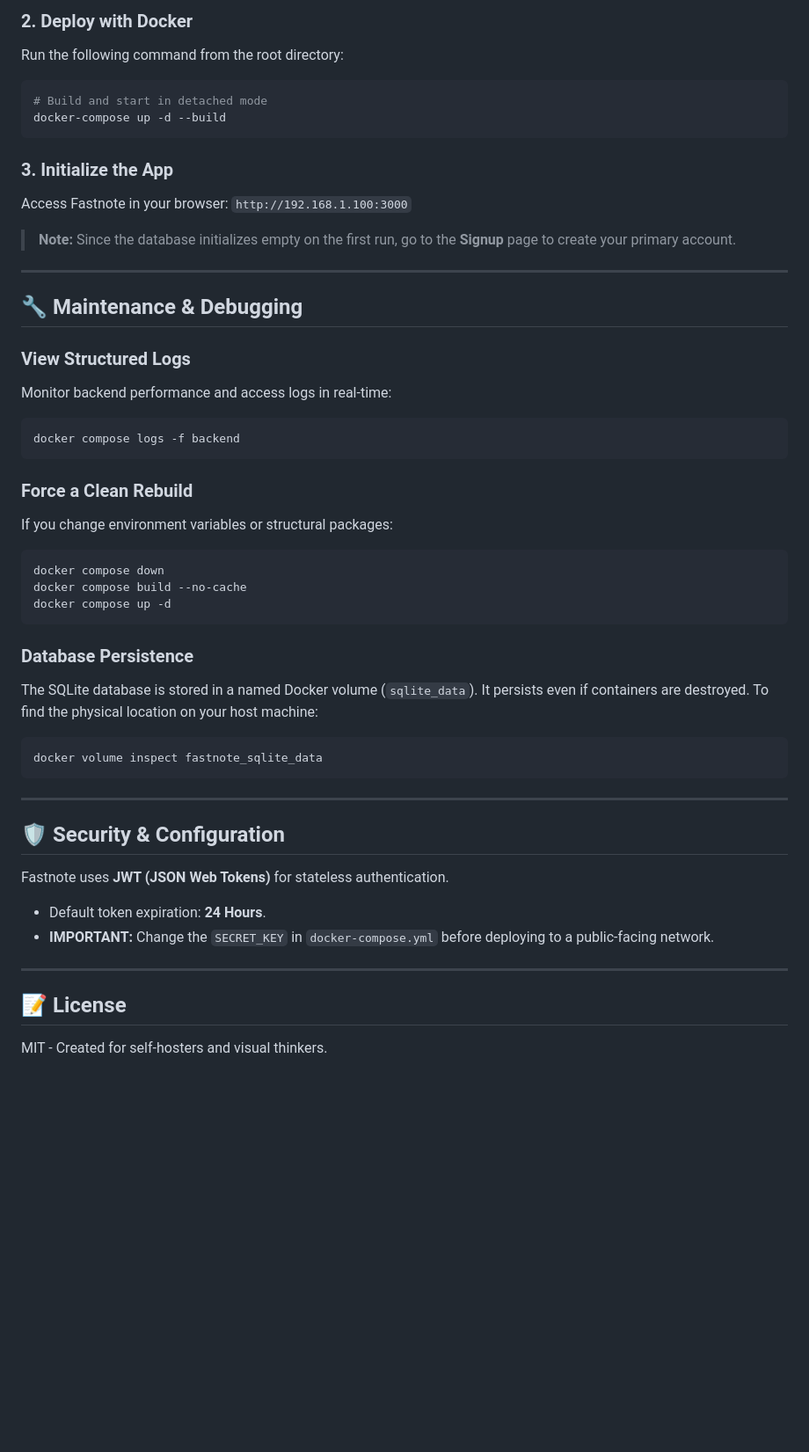
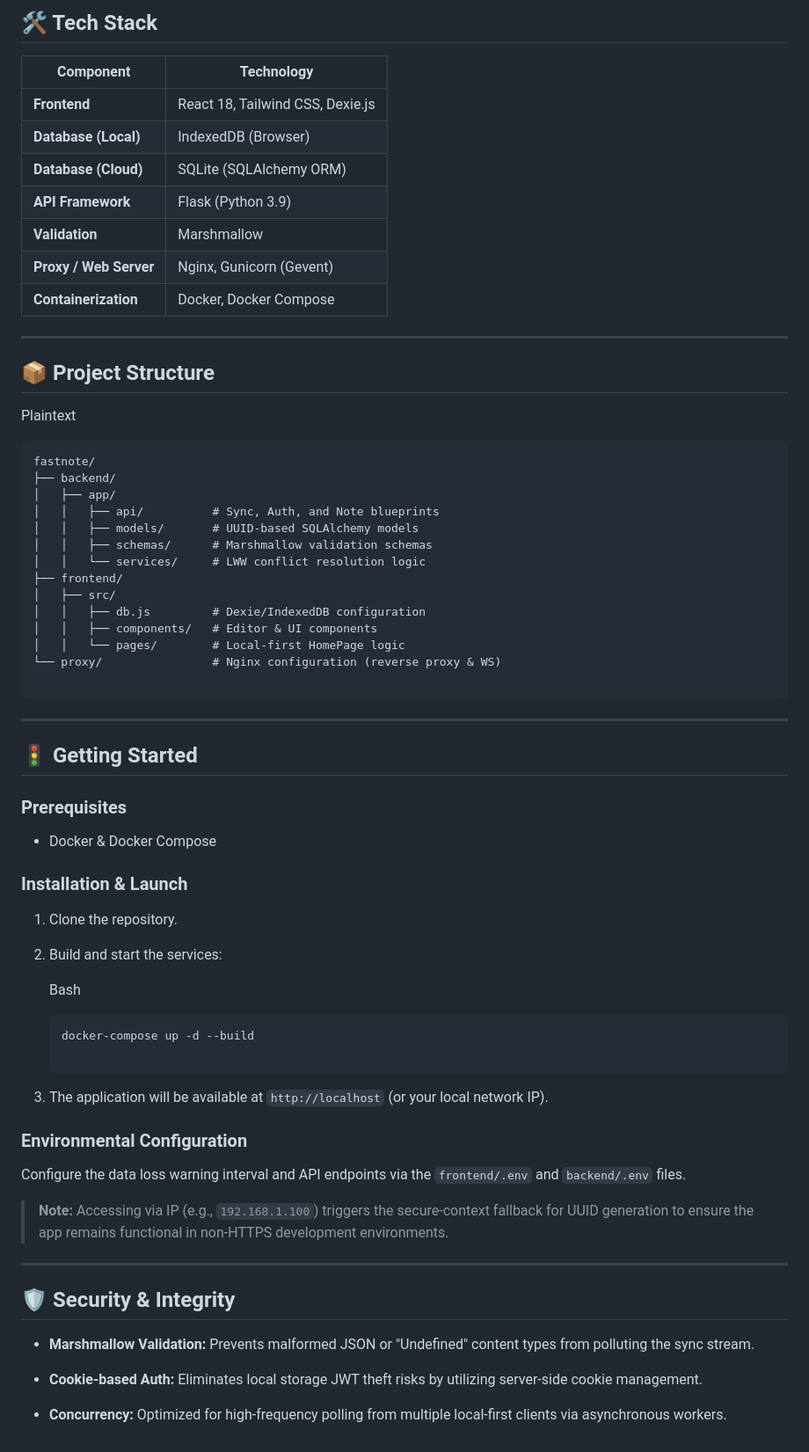
Before and after one commit to sarthakganguly/fastnote, a Markdown page: README.md, the part around one of its changes. Shown at 88% size. GitHub-like rendering; blank space fills up the shorter version.

Commit message:
feat: update README to reflect new local-first architecture and key features

````diff
--- a/README.md
+++ b/README.md
@@ -74,51 +41,78 @@ Since the frontend executes in your browser, it needs the **actual network IP**
 
-### 2. Deploy with Docker
-Run the following command from the root directory:
+🛠️ Tech Stack
+--------------
 
-```bash
-# Build and start in detached mode
-docker-compose up -d --build
+| **Component** | **Technology** |
+| --- | --- |
+| **Frontend** | React 18, Tailwind CSS, Dexie.js |
+| **Database (Local)** | IndexedDB (Browser) |
+| **Database (Cloud)** | SQLite (SQLAlchemy ORM) |
+| **API Framework** | Flask (Python 3.9) |
+| **Validation** | Marshmallow |
+| **Proxy / Web Server** | Nginx, Gunicorn (Gevent) |
+| **Containerization** | Docker, Docker Compose |
+
+* * * * *
+
+📦 Project Structure
+--------------------
+
+Plaintext
+
+```
+fastnote/
+├── backend/
+│   ├── app/
+│   │   ├── api/          # Sync, Auth, and Note blueprints
+│   │   ├── models/       # UUID-based SQLAlchemy models
+│   │   ├── schemas/      # Marshmallow validation schemas
+│   │   └── services/     # LWW conflict resolution logic
+├── frontend/
+│   ├── src/
+│   │   ├── db.js         # Dexie/IndexedDB configuration
+│   │   ├── components/   # Editor & UI components
+│   │   └── pages/        # Local-first HomePage logic
+└── proxy/                # Nginx configuration (reverse proxy & WS)
+
 ```
 
-### 3. Initialize the App
-Access Fastnote in your browser:
-`http://192.168.1.100:3000`
+* * * * *
 
-> **Note:** Since the database initializes empty on the first run, go to the **Signup** page to create your primary account.
+🚦 Getting Started
+------------------
 
----
+### Prerequisites
 
-## 🔧 Maintenance & Debugging
+-   Docker & Docker Compose
 
-### View Structured Logs
-Monitor backend performance and access logs in real-time:
-```bash
-docker compose logs -f backend
-```
+### Installation & Launch
 
-### Force a Clean Rebuild
-If you change environment variables or structural packages:
-```bash
-docker compose down
-docker compose build --no-cache
-docker compose up -d
-```
+1.  Clone the repository.
 
-### Database Persistence
-The SQLite database is stored in a named Docker volume (`sqlite_data`). It persists even if containers are destroyed. To find the physical location on your host machine:
-```bash
-docker volume inspect fastnote_sqlite_data
-```
+2.  Build and start the services:
 
----
+    Bash
 
-## 🛡 Security & Configuration
+    ```
+    docker-compose up -d --build
 
-Fastnote uses **JWT (JSON Web Tokens)** for stateless authentication.
--   Default token expiration: **24 Hours**.
--   **IMPORTANT:** Change the `SECRET_KEY` in `docker-compose.yml` before deploying to a public-facing network.
+    ```
 
----
+3.  The application will be available at `http://localhost` (or your local network IP).
 
-## 📝 License
-MIT - Created for self-hosters and visual thinkers.
+### Environmental Configuration
+
+Configure the data loss warning interval and API endpoints via the `frontend/.env` and `backend/.env` files.
+
+> **Note:** Accessing via IP (e.g., `192.168.1.100`) triggers the secure-context fallback for UUID generation to ensure the app remains functional in non-HTTPS development environments.
+
+* * * * *
+
+🛡️ Security & Integrity
+------------------------
+
+-   **Marshmallow Validation:** Prevents malformed JSON or "Undefined" content types from polluting the sync stream.
+
+-   **Cookie-based Auth:** Eliminates local storage JWT theft risks by utilizing server-side cookie management.
+
+-   **Concurrency:** Optimized for high-frequency polling from multiple local-first clients via asynchronous workers.
````
Also changed, not shown: other parts of README.md (+22 -55 lines).
